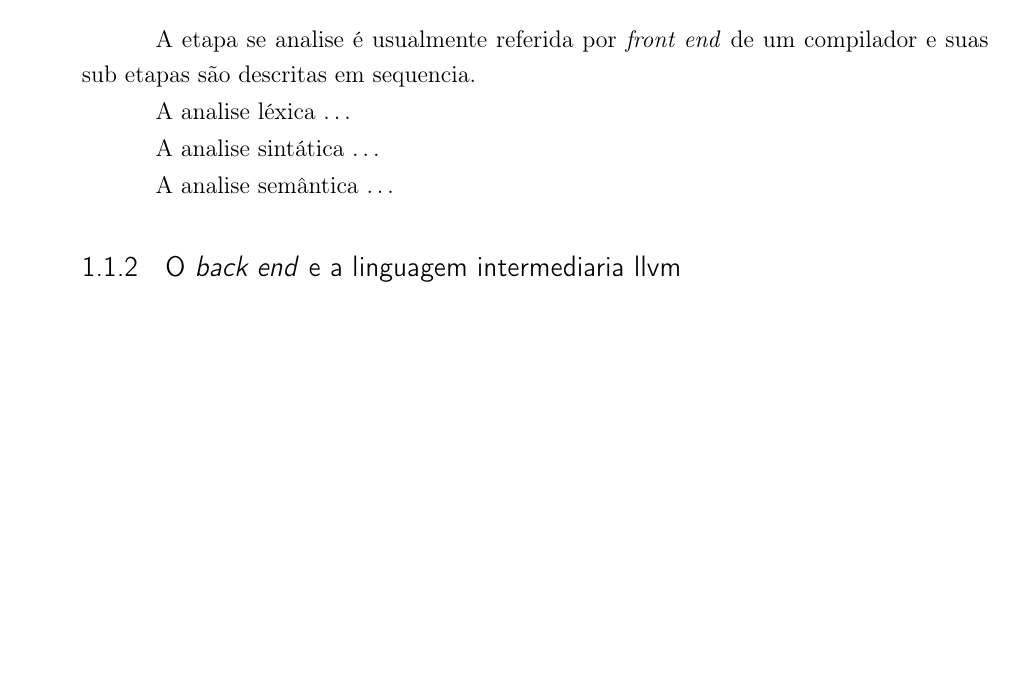
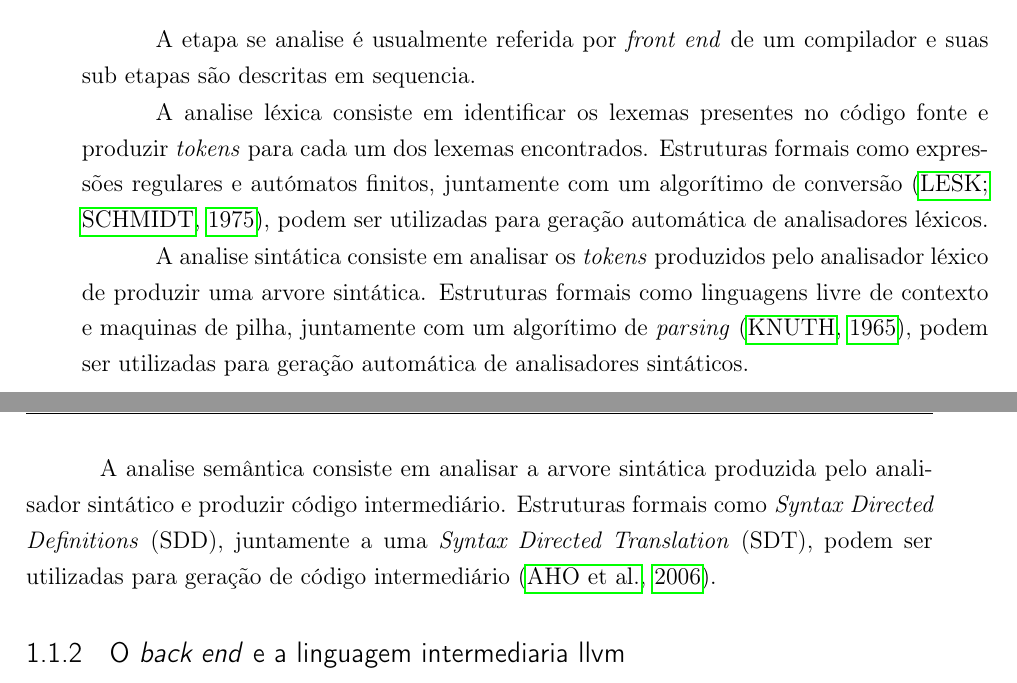
Before and after one commit to tarberd/undergraduete-thesis, a LaTeX thesis (proposal/main.tex): part of page 11 of 19 before the commit and two parts of pages 11 and 12 of 19 after it, the two joined at a grey line, cut so that both start at the same text, the shorter picture padded with empty space. Compiled offline with pdfLaTeX.

Commit message:
Add front end section

```diff
--- a/proposal/main.tex
+++ b/proposal/main.tex
@@ -90,11 +90,14 @@ Esta etapa é explorada na seção~\ref{cap:introducao:sec:o_back_end}.
 
 A etapa se analise é usualmente referida por \textit{front end} de um compilador e suas sub etapas são descritas em sequencia.
 
-A analise léxica \dots
+A analise léxica consiste em identificar os lexemas presentes no código fonte e produzir \textit{tokens} para cada um dos lexemas encontrados.
+Estruturas formais como expressões regulares e autómatos finitos, juntamente com um algorítimo de conversão~\cite{lesk1975lex}, podem ser utilizadas para geração automática de analisadores léxicos.
 
-A analise sintática \dots
+A analise sintática consiste em analisar os \textit{tokens} produzidos pelo analisador léxico de produzir uma arvore sintática.
+Estruturas formais como linguagens livre de contexto e maquinas de pilha, juntamente com um algorítimo de \textit{parsing}~\cite{knuth1965translation}, podem ser utilizadas para geração automática de analisadores sintáticos.
 
-A analise semântica \dots
+A analise semântica consiste em analisar a arvore sintática produzida pelo analisador sintático e produzir código intermediário.
+Estruturas formais como \textit{Syntax Directed Definitions} (SDD), juntamente a uma \textit{Syntax Directed Translation} (SDT), podem ser utilizadas para geração de código intermediário~\cite{Aho:2006:CPT:1177220}.
 
 \subsection{O \textit{back end} e a linguagem intermediaria llvm}\label{cap:introducao:sec:o_back_end}
 
```
Also changed, not shown: proposal/bibliography.bib (+11 -0 lines).
